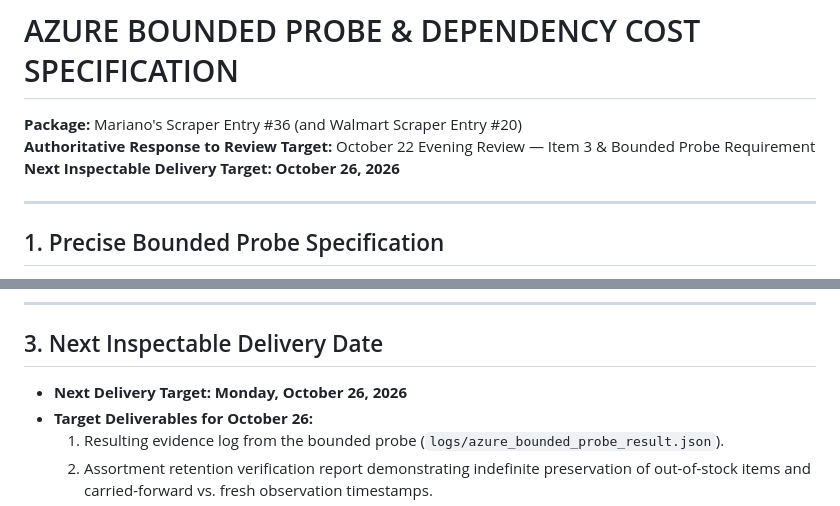
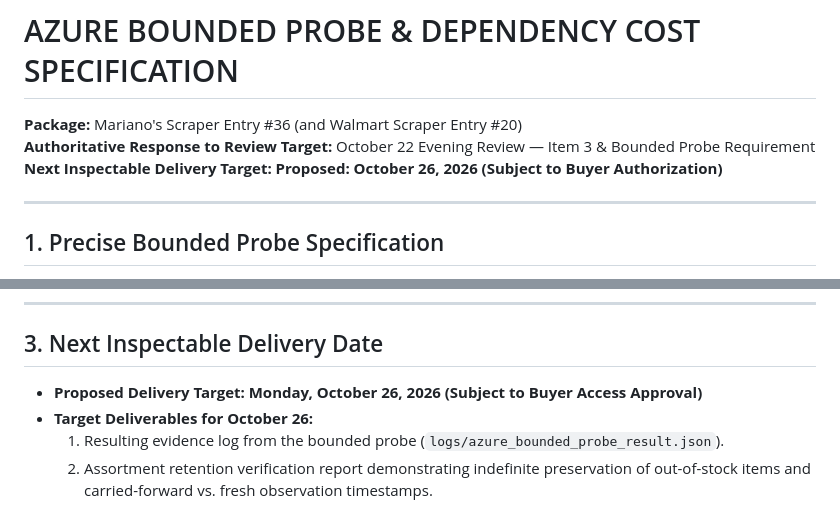
Before and after one commit to sohel369/Mariano-s-Scraper-For-Azure-Environment, a Markdown page: AZURE_BOUNDED_PROBE_AND_COST_SPECIFICATION.md, 2 parts joined by grey strips. Rendered like a GitHub page.

```diff
--- a/AZURE_BOUNDED_PROBE_AND_COST_SPECIFICATION.md
+++ b/AZURE_BOUNDED_PROBE_AND_COST_SPECIFICATION.md
@@ -2,7 +2,7 @@
 
 **Package:** Mariano's Scraper Entry #36 (and Walmart Scraper Entry #20)
 **Authoritative Response to Review Target:** October 22 Evening Review — Item 3 & Bounded Probe Requirement
-**Next Inspectable Delivery Target:** **October 26, 2026**
+**Next Inspectable Delivery Target:** **Proposed: October 26, 2026 (Subject to Buyer Authorization)**
 
 ---
 
@@ -46,7 +46,7 @@ All components are strictly scoped to minimal open-standard infrastructure. **No
 
 ## 3. Next Inspectable Delivery Date
 
-* **Next Delivery Target:** **Monday, October 26, 2026**
+* **Proposed Delivery Target:** **Monday, October 26, 2026 (Subject to Buyer Access Approval)**
 * **Target Deliverables for October 26:**
   1. Resulting evidence log from the bounded probe (`logs/azure_bounded_probe_result.json`).
   2. Assortment retention verification report demonstrating indefinite preservation of out-of-stock items and carried-forward vs. fresh observation timestamps.
```
Also changed, not shown: DATASET_VERSION_AND_LINEAGE_MANIFEST.md (+4 -3 lines), MARIANOS_CATEGORY_ROUTE_COVERAGE.md (+2 -0 lines).
